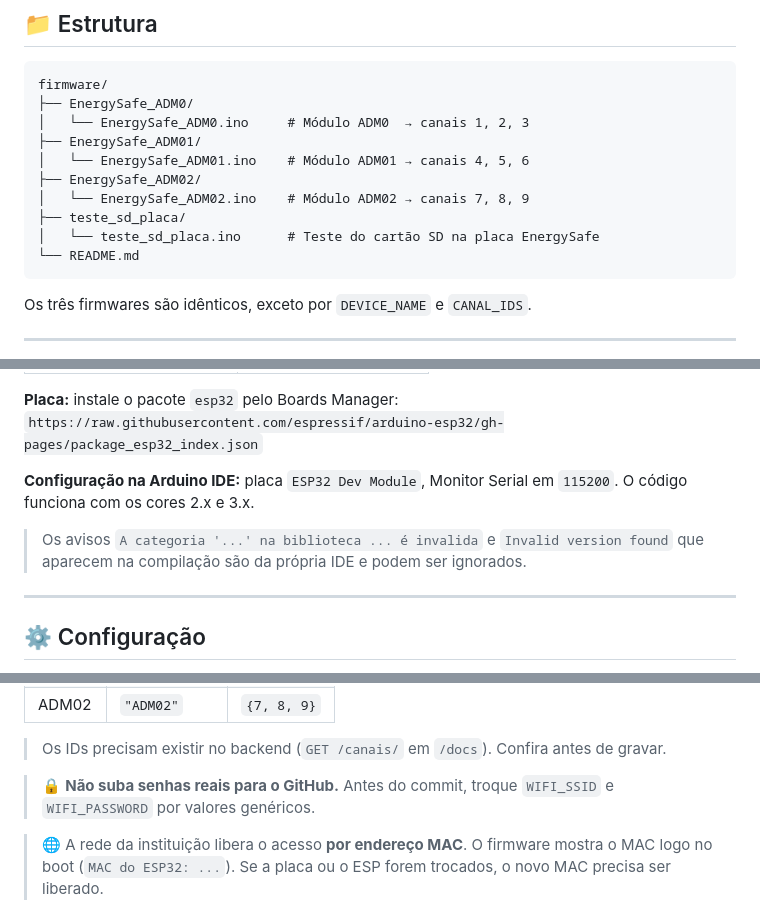
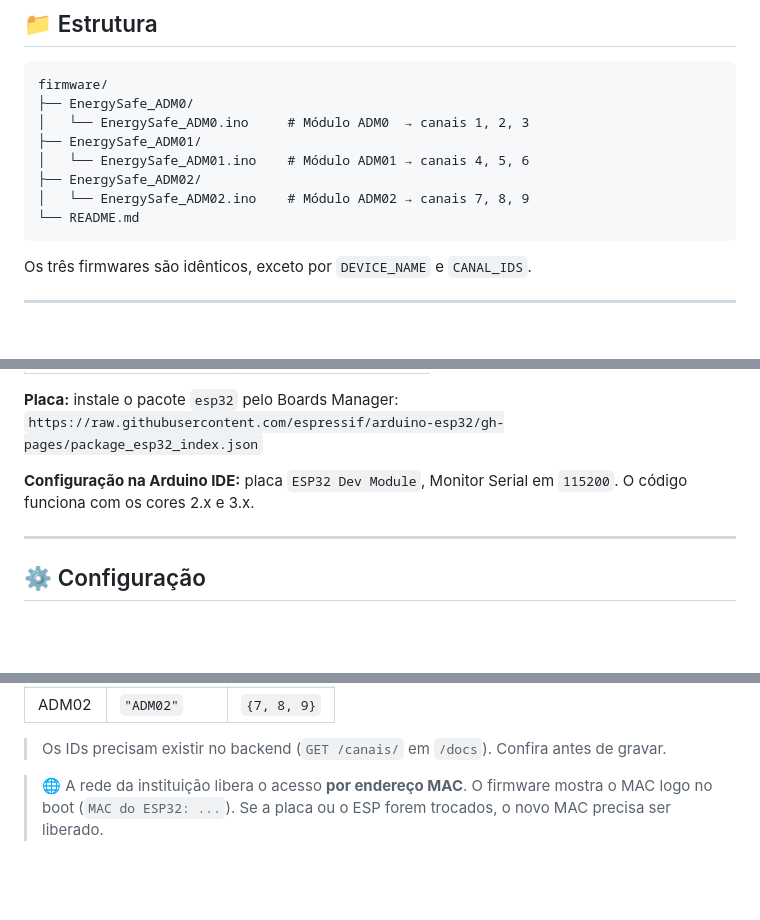
Before and after one commit to Karolaine231/EnergySafe, a Markdown page: README.md, 3 parts joined by grey strips. GitHub-like rendering; blank space fills up the shorter version.

````diff
--- a/README.md
+++ b/README.md
@@ -16,8 +16,6 @@ firmware/
 │   └── EnergySafe_ADM01.ino    # Módulo ADM01 → canais 4, 5, 6
 ├── EnergySafe_ADM02/
 │   └── EnergySafe_ADM02.ino    # Módulo ADM02 → canais 7, 8, 9
-├── teste_sd_placa/
-│   └── teste_sd_placa.ino      # Teste do cartão SD na placa EnergySafe
 └── README.md
 ```
 
@@ -81,8 +79,6 @@ O firmware **não usa bibliotecas externas**. Desde a v5.0.6, o JSON é montado
 
 **Configuração na Arduino IDE:** placa `ESP32 Dev Module`, Monitor Serial em `115200`. O código funciona com os cores 2.x e 3.x.
 
-> Os avisos `A categoria '...' na biblioteca ... é invalida` e `Invalid version found` que aparecem na compilação são da própria IDE e podem ser ignorados.
-
 ---
 
 ## ⚙️ Configuração
@@ -111,8 +107,6 @@ const int CANAL_IDS[3] = {1, 2, 3};
 | ADM02 | `"ADM02"` | `{7, 8, 9}` |
 
 > Os IDs precisam existir no backend (`GET /canais/` em `/docs`). Confira antes de gravar.
-
-> 🔒 **Não suba senhas reais para o GitHub.** Antes do commit, troque `WIFI_SSID` e `WIFI_PASSWORD` por valores genéricos.
 
 > 🌐 A rede da instituição libera o acesso **por endereço MAC**. O firmware mostra o MAC logo no boot (`MAC do ESP32: ...`). Se a placa ou o ESP forem trocados, o novo MAC precisa ser liberado.
 
````
